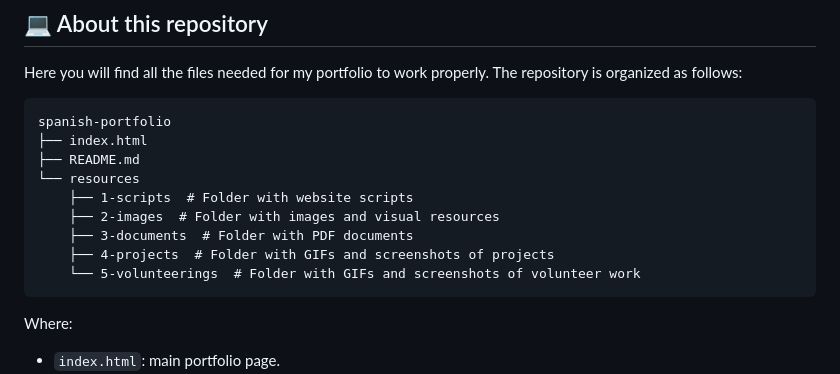
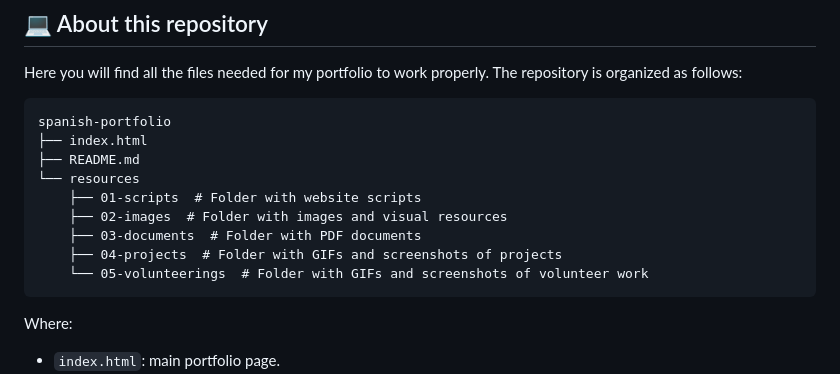
Before and after one commit to adrichez/english-portfolio, a Markdown page: README.md, the part around one of its changes. GitHub-like rendering.

````diff
--- a/README.md
+++ b/README.md
@@ -64,11 +64,11 @@ spanish-portfolio
 ├── index.html
 ├── README.md
 └── resources
-    ├── 1-scripts  # Folder with website scripts
-    ├── 2-images  # Folder with images and visual resources
-    ├── 3-documents  # Folder with PDF documents
-    ├── 4-projects  # Folder with GIFs and screenshots of projects
-    └── 5-volunteerings  # Folder with GIFs and screenshots of volunteer work
+    ├── 01-scripts  # Folder with website scripts
+    ├── 02-images  # Folder with images and visual resources
+    ├── 03-documents  # Folder with PDF documents
+    ├── 04-projects  # Folder with GIFs and screenshots of projects
+    └── 05-volunteerings  # Folder with GIFs and screenshots of volunteer work
 ```
 
 Where:
````
Also changed, not shown: other parts of README.md (+2 -2 lines).
